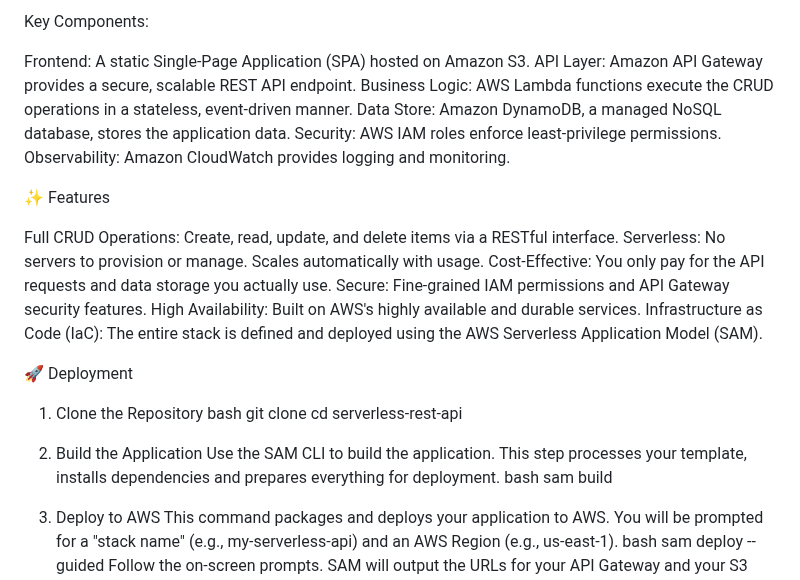
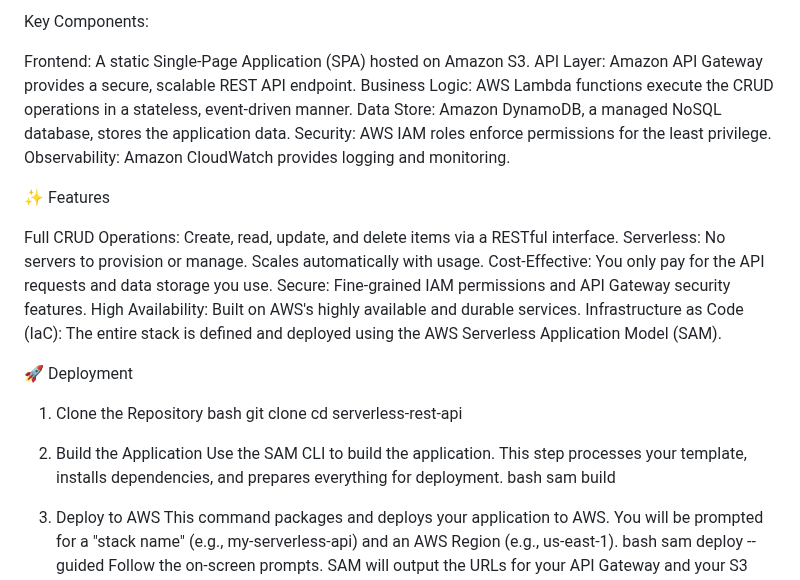
Before and after one commit to essameldin77/AWS-Serverless-REST-API-Architecture, a Markdown page: README.md, the part around the change. GitHub-like rendering.

```diff
--- a/README.md
+++ b/README.md
@@ -1,17 +1,17 @@
- Key Components:
+Key Components:
 
 Frontend: A static Single-Page Application (SPA) hosted on Amazon S3.
 API Layer: Amazon API Gateway provides a secure, scalable REST API endpoint.
 Business Logic: AWS Lambda functions execute the CRUD operations in a stateless, event-driven manner.
 Data Store: Amazon DynamoDB, a managed NoSQL database, stores the application data.
-Security: AWS IAM roles enforce least-privilege permissions.
+Security: AWS IAM roles enforce permissions for the least privilege.
 Observability: Amazon CloudWatch provides logging and monitoring.
 
 ✨ Features
 
 Full CRUD Operations: Create, read, update, and delete items via a RESTful interface.
 Serverless: No servers to provision or manage. Scales automatically with usage.
-Cost-Effective: You only pay for the API requests and data storage you actually use.
+Cost-Effective: You only pay for the API requests and data storage you use.
 Secure: Fine-grained IAM permissions and API Gateway security features.
 High Availability: Built on AWS's highly available and durable services.
 Infrastructure as Code (IaC): The entire stack is defined and deployed using the AWS Serverless Application Model (SAM).
@@ -23,7 +23,7 @@ bash
 git clone <your-repo-url>
 cd serverless-rest-api
 2. Build the Application
-Use the SAM CLI to build the application. This step processes your template, installs dependencies and prepares everything for deployment.
+Use the SAM CLI to build the application. This step processes your template, installs dependencies, and prepares everything for deployment.
 bash
 sam build
 
```
